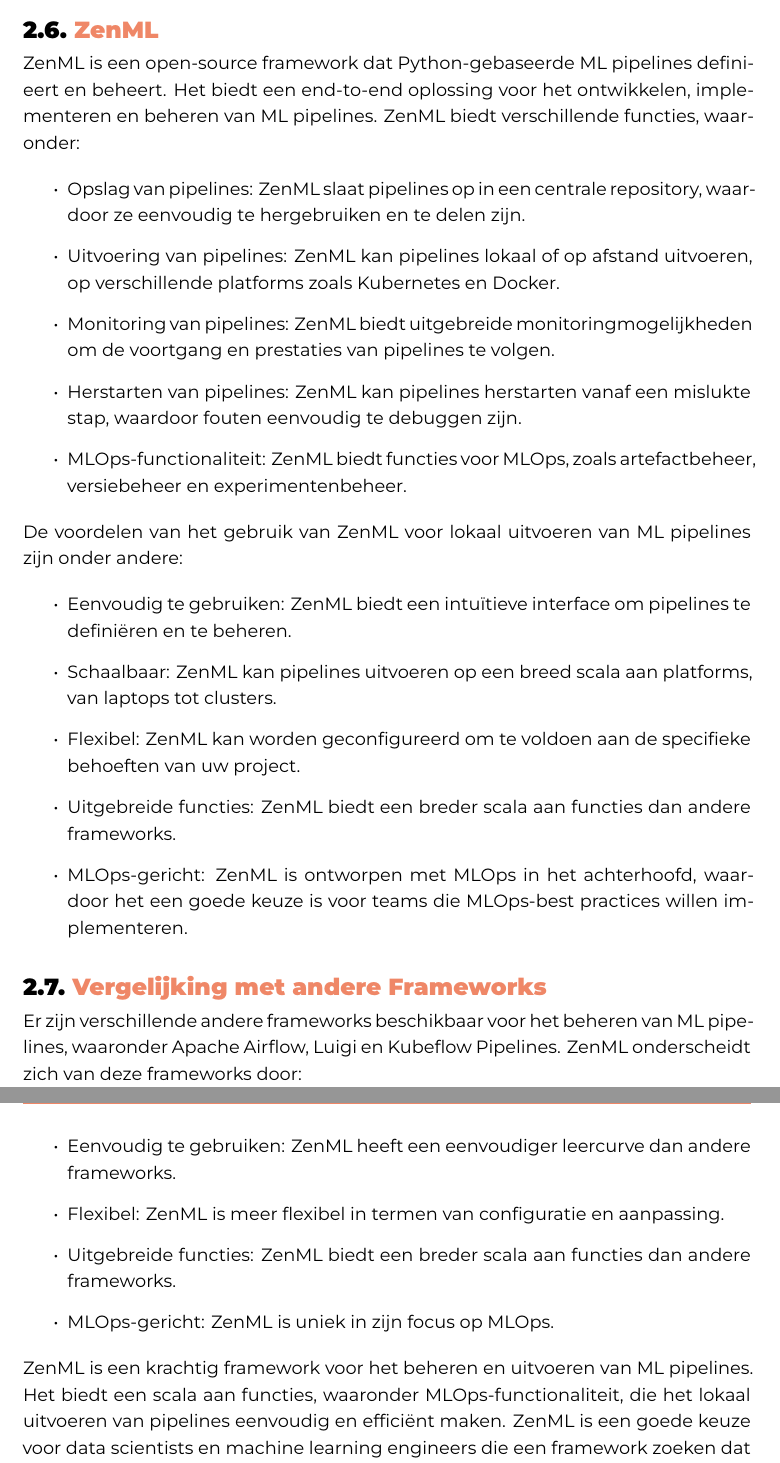
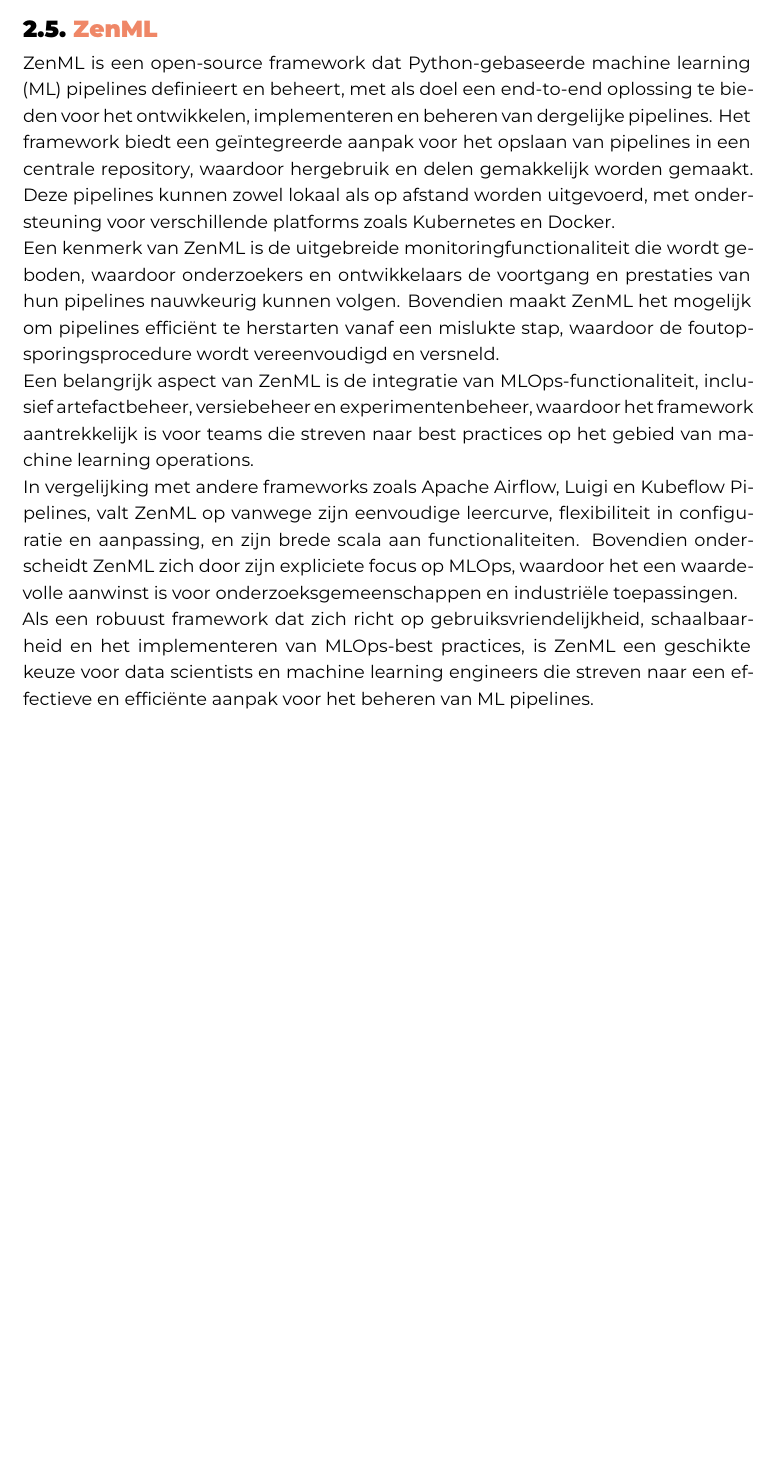
Before and after one commit to casperaudenaert/BP, a LaTeX thesis (bachproef/FamilienaamVoornaamBP.tex, which reads bachproef/standvanzaken.tex): two parts of pages 19 and 20 of 37 before the commit and part of page 18 of 35 after it, the two joined at a grey line, cut so that both start at the same text, the shorter picture padded with empty space. Compiled offline with XeLaTeX; a missing font is replaced by an installed copy or a similar font; a LaTeX package or settings file that is missing is left out.

Commit message:
tekst update

```diff
--- a/bachproef/standvanzaken.tex
+++ b/bachproef/standvanzaken.tex
@@ -199,37 +181,16 @@
 Kubeflow biedt een overtuigende oplossing voor onderzoekers bij het opzetten en beheren van machine learning-pipelines in lokale omgevingen. De schaalbaarheid, geautomatiseerd beheer, ondersteuning voor reproduceerbare experimenten en integratie met populaire ML-frameworks maken het tot een waardevol instrument voor onderzoeksinspanningen. Door gebruik te maken van Kubeflow kunnen onderzoekers hun ontwikkelingsworkflows stroomlijnen, experimenten efficiënter uitvoeren en zich richten op het verkennen van complexe onderzoeksvraagstukken.
 %%%%%%%%%%%%%%%%%%%%%%%%%%%%%%%%%%%%%%%%%%%%%%%%%%%%%%%%%%%%%%%%%%%%%%%%%%%%%%%%%%%%%%%%%%%%%%%%%%%%%%%%%%%%%%%%%%
 \section{ZenML}
-ZenML is een open-source framework dat Python-gebaseerde ML pipelines definieert en beheert. Het biedt een end-to-end oplossing voor het ontwikkelen, implementeren en beheren van ML pipelines. ZenML biedt verschillende functies, waaronder:
+ZenML is een open-source framework dat Python-gebaseerde machine learning (ML) pipelines definieert en beheert, met als doel een end-to-end oplossing te bieden voor het ontwikkelen, implementeren en beheren van dergelijke pipelines. Het framework biedt een geïntegreerde aanpak voor het opslaan van pipelines in een centrale repository, waardoor hergebruik en delen gemakkelijk worden gemaakt. Deze pipelines kunnen zowel lokaal als op afstand worden uitgevoerd, met ondersteuning voor verschillende platforms zoals Kubernetes en Docker.
 
-\begin{itemize}
-    \item Opslag van pipelines: ZenML slaat pipelines op in een centrale repository, waardoor ze eenvoudig te hergebruiken en te delen zijn.
-    \item Uitvoering van pipelines: ZenML kan pipelines lokaal of op afstand uitvoeren, op verschillende platforms zoals Kubernetes en Docker.
-    \item Monitoring van pipelines: ZenML biedt uitgebreide monitoringmogelijkheden om de voortgang en prestaties van pipelines te volgen.
-    \item Herstarten van pipelines: ZenML kan pipelines herstarten vanaf een mislukte stap, waardoor fouten eenvoudig te debuggen zijn.
-    \item MLOps-functionaliteit: ZenML biedt functies voor MLOps, zoals artefactbeheer, versiebeheer en experimentenbeheer.
-\end{itemize}
+Een kenmerk van ZenML is de uitgebreide monitoringfunctionaliteit die wordt geboden, waardoor onderzoekers en ontwikkelaars de voortgang en prestaties van hun pipelines nauwkeurig kunnen volgen. Bovendien maakt ZenML het mogelijk om pipelines efficiënt te herstarten vanaf een mislukte stap, waardoor de foutopsporingsprocedure wordt vereenvoudigd en versneld.
 
-De voordelen van het gebruik van ZenML voor lokaal uitvoeren van ML pipelines zijn onder andere:
+Een belangrijk aspect van ZenML is de integratie van MLOps-functionaliteit, inclusief artefactbeheer, versiebeheer en experimentenbeheer, waardoor het framework aantrekkelijk is voor teams die streven naar best practices op het gebied van machine learning operations.
 
-\begin{itemize}
-    \item Eenvoudig te gebruiken: ZenML biedt een intuïtieve interface om pipelines te definiëren en te beheren.
-    \item Schaalbaar: ZenML kan pipelines uitvoeren op een breed scala aan platforms, van laptops tot clusters.
-    \item Flexibel: ZenML kan worden geconfigureerd om te voldoen aan de specifieke behoeften van uw project.
-    \item Uitgebreide functies: ZenML biedt een breder scala aan functies dan andere frameworks.
-    \item MLOps-gericht: ZenML is ontworpen met MLOps in het achterhoofd, waardoor het een goede keuze is voor teams die MLOps-best practices willen implementeren.
-\end{itemize}
+In vergelijking met andere frameworks zoals Apache Airflow, Luigi en Kubeflow Pipelines, valt ZenML op vanwege zijn eenvoudige leercurve, flexibiliteit in configuratie en aanpassing, en zijn brede scala aan functionaliteiten. Bovendien onderscheidt ZenML zich door zijn expliciete focus op MLOps, waardoor het een waardevolle aanwinst is voor onderzoeksgemeenschappen en industriële toepassingen.
 
-\section{Vergelijking met andere Frameworks}
-Er zijn verschillende andere frameworks beschikbaar voor het beheren van ML pipelines, waaronder Apache Airflow, Luigi en Kubeflow Pipelines. ZenML onderscheidt zich van deze frameworks door:
+Als een robuust framework dat zich richt op gebruiksvriendelijkheid, schaalbaarheid en het implementeren van MLOps-best practices, is ZenML een geschikte keuze voor data scientists en machine learning engineers die streven naar een effectieve en efficiënte aanpak voor het beheren van ML pipelines.
 
-\begin{itemize}
-    \item Eenvoudig te gebruiken: ZenML heeft een eenvoudiger leercurve dan andere frameworks.
-    \item Flexibel: ZenML is meer flexibel in termen van configuratie en aanpassing.
-    \item Uitgebreide functies: ZenML biedt een breder scala aan functies dan andere frameworks.
-    \item MLOps-gericht: ZenML is uniek in zijn focus op MLOps.
-\end{itemize}
-
-ZenML is een krachtig framework voor het beheren en uitvoeren van ML pipelines. Het biedt een scala aan functies, waaronder MLOps-functionaliteit, die het lokaal uitvoeren van pipelines eenvoudig en efficiënt maken. ZenML is een goede keuze voor data scientists en machine learning engineers die een framework zoeken dat gebruiksvriendelijk, schaalbaar, flexibel en MLOps-gericht is.
 
 %%%%%%%%%%%%%%%%%%%%%%%%%%%%%%%%%%%%%%%%%%%%%%%%%%%%%%%%%%%%%%%%%%%%%%%%%%%%%%%%%%%%%%%%%%%%%%%%%%%%%%%%%%%%%%%%%%
 \section{Prefect}
```
Also changed, not shown: bachproef/standvanzaken.tex (20 more changed lines).
